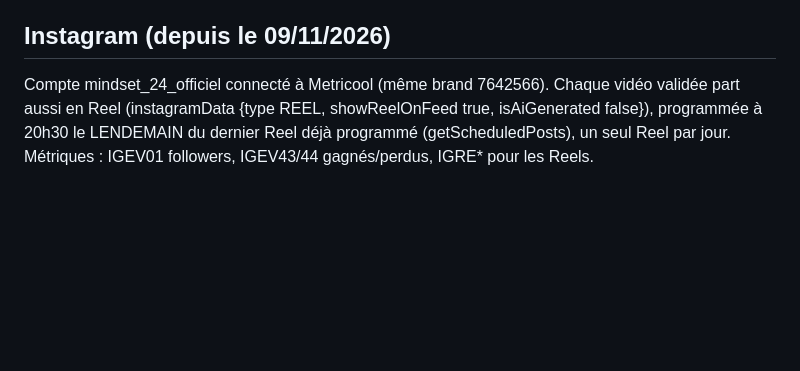
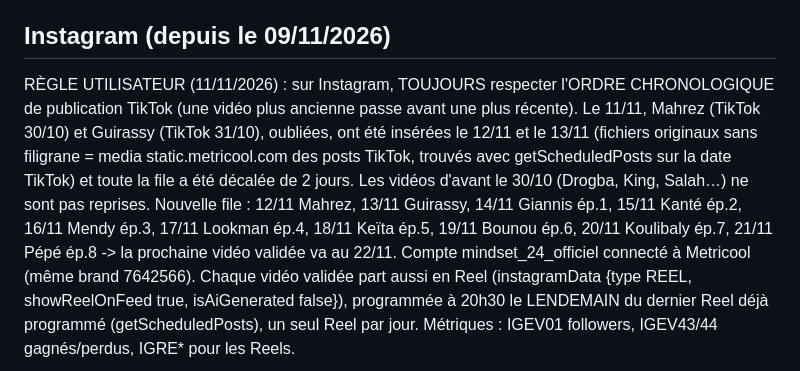
Before and after one commit to thas-dv/credistock_gn, a Markdown page: PIPELINE.md, the part around the change. Rendered like a GitHub page; blank space fills up the shorter version.

Commit message:
Instagram : ordre chronologique, Mahrez + Guirassy insérés, file décalée de 2 jours
Co-Authored-By: Claude Opus 5.5 <noreply@anthropic.com>
Claude-Session: https://claude.ai/code/session_013V9LHjUw6wtYDfrgEqV1TW

```diff
--- a/PIPELINE.md
+++ b/PIPELINE.md
@@ -175,6 +175,7 @@ puis transcrire avec Speko audio_transcribe (word_timestamps true, language fr)
 - "cage" (render_cage.py = moteur 3D de render_3d.py) : terrain synthétique de quartier à Paris sous un MÉTRO AÉRIEN générique (viaduc en fer, rame claire sans logo), immeubles en pierre à balcons, toits en zinc ; modes dusk/night/gold + rue pavée la nuit ; stades génériques amat/fr/eng/afr — 11/11 (exemple : story_2026-11-11_cage.json, Pépé ép. 8). Types : hook intro quartier cages poitiers doute retard angers lille afrique regard you abonne question logo (cri = 7e scène « retard »). Fonctions : make_paris(), train(), glove_sprite(), clock(), speed_lines(), others(), counter(), arrow_up(), rain() ; P(..., gk=True) = tenue de gardien avec gants. make_video.sh connaît maintenant 3d / neige / cage.
 
 ## Instagram (depuis le 09/11/2026)
+RÈGLE UTILISATEUR (11/11/2026) : sur Instagram, TOUJOURS respecter l'ORDRE CHRONOLOGIQUE de publication TikTok (une vidéo plus ancienne passe avant une plus récente). Le 11/11, Mahrez (TikTok 30/10) et Guirassy (TikTok 31/10), oubliées, ont été insérées le 12/11 et le 13/11 (fichiers originaux sans filigrane = media static.metricool.com des posts TikTok, trouvés avec getScheduledPosts sur la date TikTok) et toute la file a été décalée de 2 jours. Les vidéos d'avant le 30/10 (Drogba, King, Salah…) ne sont pas reprises. Nouvelle file : 12/11 Mahrez, 13/11 Guirassy, 14/11 Giannis ép.1, 15/11 Kanté ép.2, 16/11 Mendy ép.3, 17/11 Lookman ép.4, 18/11 Keïta ép.5, 19/11 Bounou ép.6, 20/11 Koulibaly ép.7, 21/11 Pépé ép.8 -> la prochaine vidéo validée va au 22/11.
 Compte mindset_24_officiel connecté à Metricool (même brand 7642566). Chaque vidéo validée part aussi en Reel (instagramData {type REEL, showReelOnFeed true, isAiGenerated false}),
 programmée à 20h30 le LENDEMAIN du dernier Reel déjà programmé (getScheduledPosts), un seul Reel par jour. Métriques : IGEV01 followers, IGEV43/44 gagnés/perdus, IGRE* pour les Reels.
 
```
Also changed, not shown: HISTORIQUE.md (+1 -1 lines).
